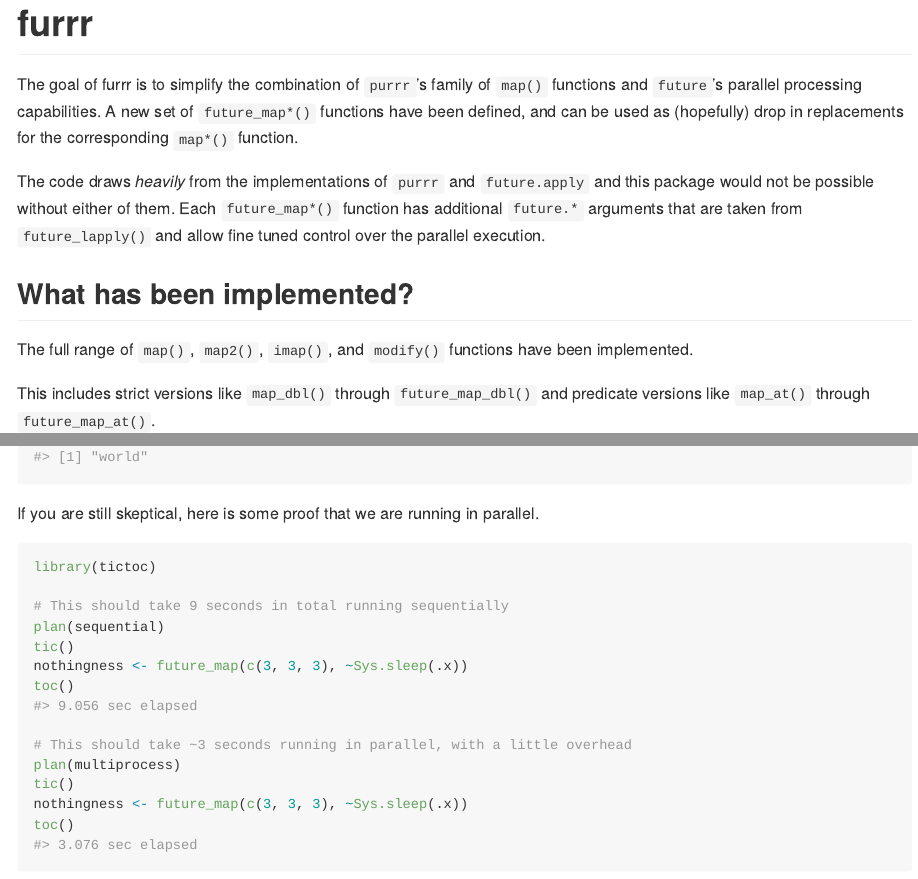
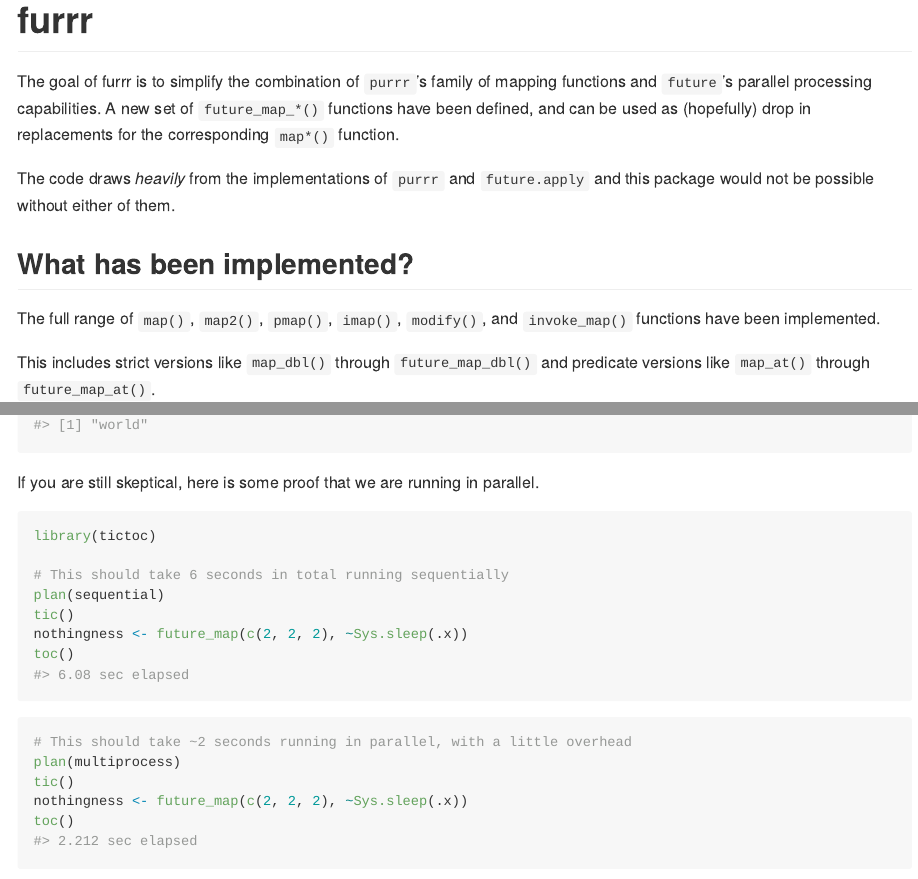
Before and after one commit to DavisVaughan/furrr, an R Markdown document (README.Rmd): the page in a window 1100 px wide, from its top, and a second part further down, joined at a grey line. The pictures show the output file README.md that the author committed with the source, drawn offline in the style of GitHub.

Commit message:
Update readme

````diff
--- a/README.Rmd
+++ b/README.Rmd
@@ -14,3 +14,5 @@
   out.width = "100%"
 )
 ```
+
+```{r, echo=FALSE, message=FALSE, warning=FALSE}
@@ -17,18 +26,16 @@
 # furrr
 
-The goal of furrr is to simplify the combination of `purrr`'s family of `map()` functions and
-`future`'s parallel processing capabilities. A new set of `future_map*()` functions
+The goal of furrr is to simplify the combination of `purrr`'s family of mapping functions and
+`future`'s parallel processing capabilities. A new set of `future_map_*()` functions
 have been defined, and can be used as (hopefully) drop in replacements for
 the corresponding `map*()` function.
 
 The code draws _heavily_ from the implementations of `purrr` and `future.apply`
-and this package would not be possible without either of them. Each `future_map*()`
-function has additional `future.*` arguments that are taken from `future_lapply()`
-and allow fine tuned control over the parallel execution.
+and this package would not be possible without either of them.
 
 ## What has been implemented?
 
-The full range of `map()`, `map2()`, `imap()`, and `modify()` functions have been implemented.
+The full range of `map()`, `map2()`, `pmap()`, `imap()`, `modify()`, and `invoke_map()` functions have been implemented.
 
 This includes strict versions like `map_dbl()` through `future_map_dbl()` and predicate
 versions like `map_at()` through `future_map_at()`.
@@ -79,20 +84,24 @@
 
 If you are still skeptical, here is some proof that we are running in parallel.
 
-```{r}
+```{r, eval=FALSE}
 library(tictoc)
 
-# This should take 9 seconds in total running sequentially
+# This should take 6 seconds in total running sequentially
 plan(sequential)
 tic()
-nothingness <- future_map(c(3, 3, 3), ~Sys.sleep(.x))
+nothingness <- future_map(c(2, 2, 2), ~Sys.sleep(.x))
 toc()
+#> 6.08 sec elapsed
+```
 
-# This should take ~3 seconds running in parallel, with a little overhead
+```{r, eval=FALSE}
+# This should take ~2 seconds running in parallel, with a little overhead
 plan(multiprocess)
 tic()
-nothingness <- future_map(c(3, 3, 3), ~Sys.sleep(.x))
+nothingness <- future_map(c(2, 2, 2), ~Sys.sleep(.x))
 toc()
+#> 2.212 sec elapsed
 ```
 
 ## Progress bars
````
Also changed, not shown: README.md, README.Rmd (31 more changed lines).
